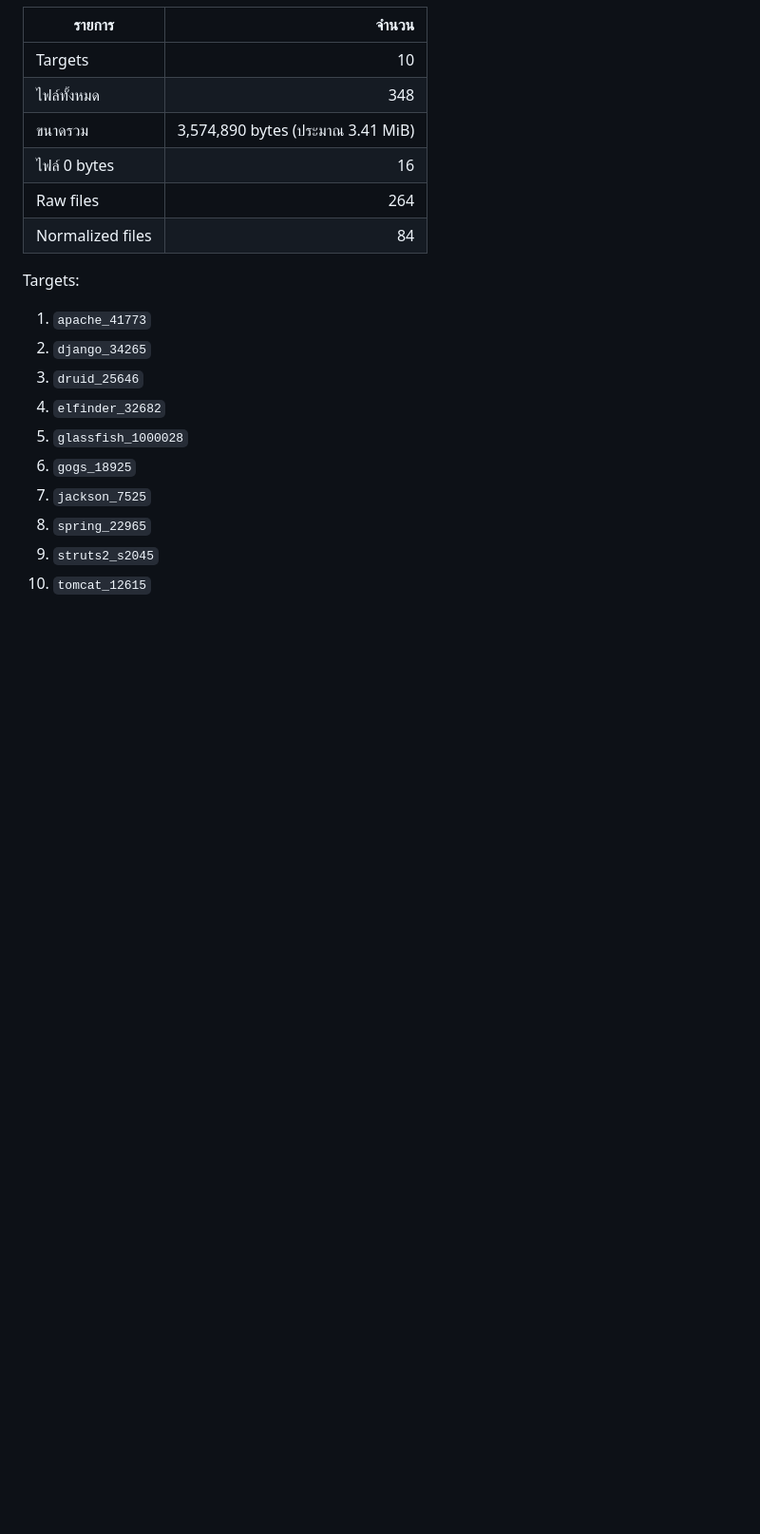
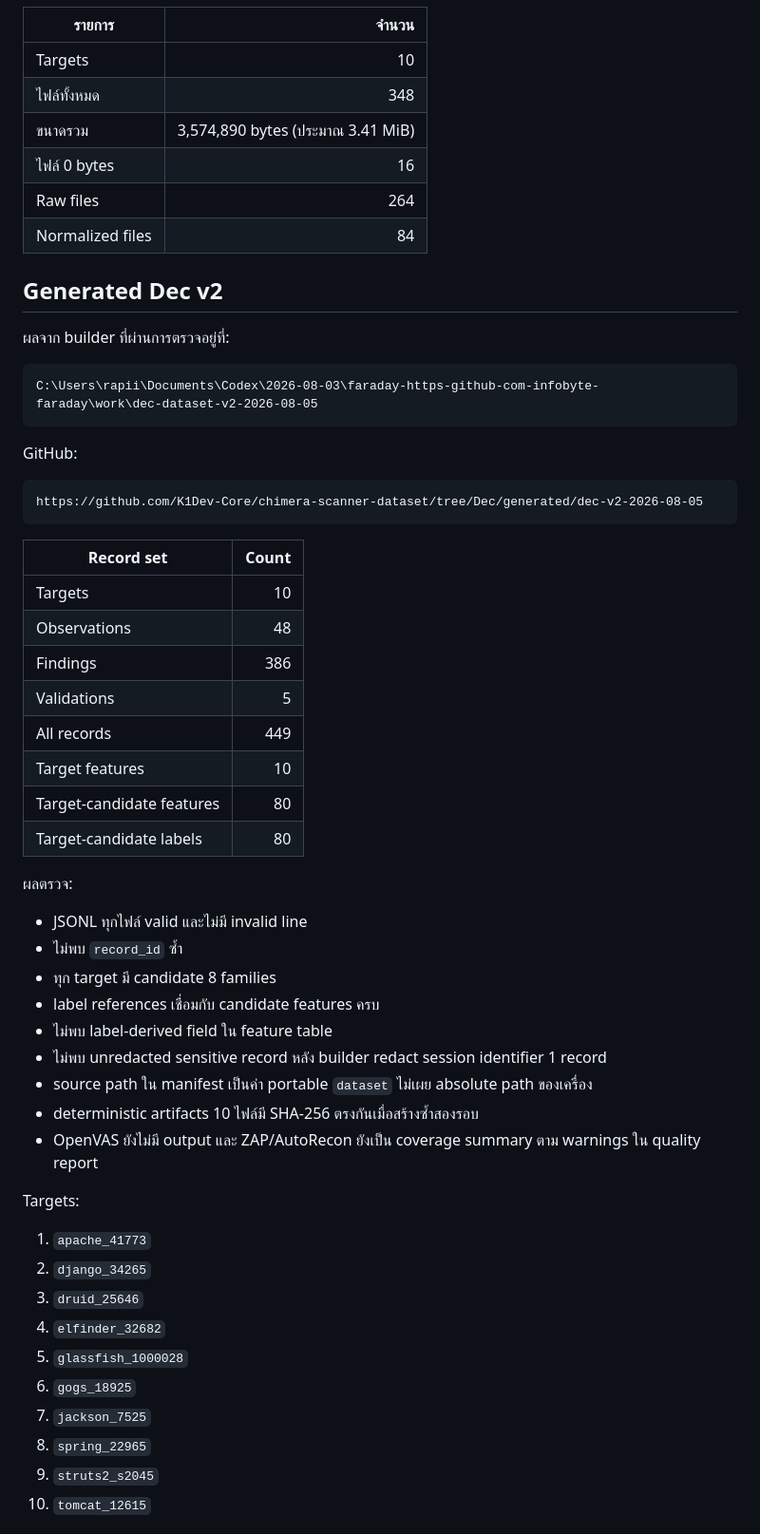
Before and after one commit to K1Dev-Core/chimera-scanner-dataset, a Markdown page: DEC-CURRENT-STATUS.md, the part around one of its changes. Shown at 95% size. GitHub-like rendering; blank space fills up the shorter version.

````diff
--- a/DEC-CURRENT-STATUS.md
+++ b/DEC-CURRENT-STATUS.md
@@ -94,6 +105,43 @@ C:\Users\rapii\Desktop\kali-share\dataset
 | ไฟล์ 0 bytes | 16 |
 | Raw files | 264 |
 | Normalized files | 84 |
+
+## Generated Dec v2
+
+ผลจาก builder ที่ผ่านการตรวจอยู่ที่:
+
+```text
+C:\Users\rapii\Documents\Codex\2026-08-03\faraday-https-github-com-infobyte-faraday\work\dec-dataset-v2-2026-08-05
+```
+
+GitHub:
+
+```text
+https://github.com/K1Dev-Core/chimera-scanner-dataset/tree/Dec/generated/dec-v2-2026-08-05
+```
+
+| Record set | Count |
+|---|---:|
+| Targets | 10 |
+| Observations | 48 |
+| Findings | 386 |
+| Validations | 5 |
+| All records | 449 |
+| Target features | 10 |
+| Target-candidate features | 80 |
+| Target-candidate labels | 80 |
+
+ผลตรวจ:
+
+- JSONL ทุกไฟล์ valid และไม่มี invalid line
+- ไม่พบ `record_id` ซ้ำ
+- ทุก target มี candidate 8 families
+- label references เชื่อมกับ candidate features ครบ
+- ไม่พบ label-derived field ใน feature table
+- ไม่พบ unredacted sensitive record หลัง builder redact session identifier 1 record
+- source path ใน manifest เป็นค่า portable `dataset` ไม่เผย absolute path ของเครื่อง
+- deterministic artifacts 10 ไฟล์มี SHA-256 ตรงกันเมื่อสร้างซ้ำสองรอบ
+- OpenVAS ยังไม่มี output และ ZAP/AutoRecon ยังเป็น coverage summary ตาม warnings ใน quality report
 
 Targets:
 
````
Also changed, not shown: other parts of DEC-CURRENT-STATUS.md (+29 -17 lines).
